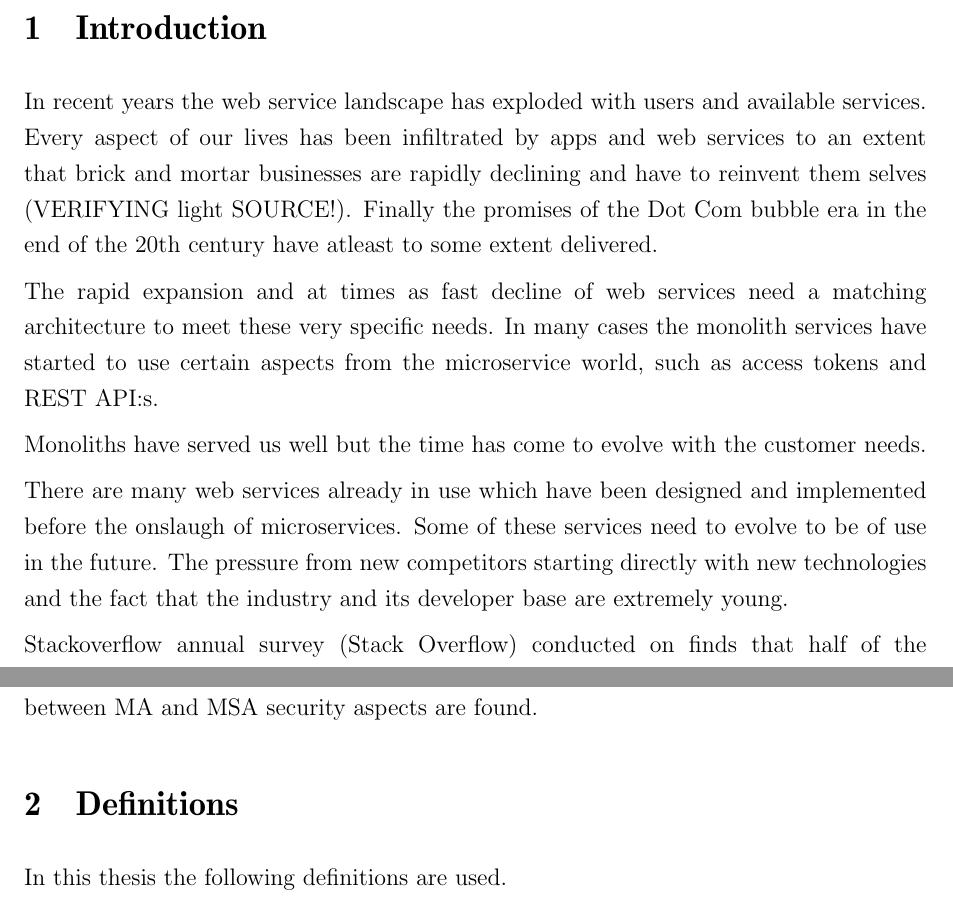
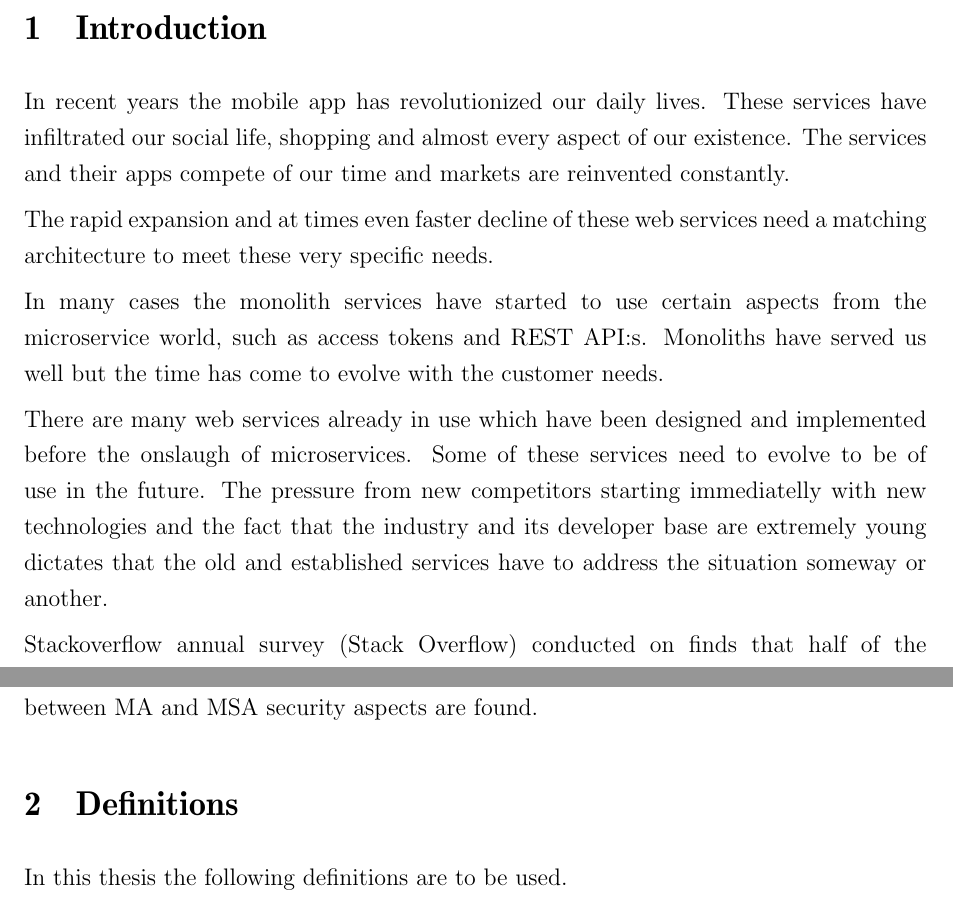
Before and after one commit to elohopea/security-in-microservices, a LaTeX document (TIK_kand_latex-pohja_kandityolle_ja_tutkimussuunnitelmalle/main.tex, which reads TIK_kand_latex-pohja_kandityolle_ja_tutkimussuunnitelmalle/luku_sisalto.tex): two parts of page 5 of 8, joined at a grey line, cut so that both start at the same text. Compiled offline with pdfLaTeX.

Commit message:
Write Introduction

```diff
--- a/TIK_kand_latex-pohja_kandityolle_ja_tutkimussuunnitelmalle/luku_sisalto.tex
+++ b/TIK_kand_latex-pohja_kandityolle_ja_tutkimussuunnitelmalle/luku_sisalto.tex
@@ -4,26 +4,24 @@
 
 \section{Introduction}
 
-In recent years the web service landscape has exploded
-with users and available services. Every aspect of our lives
-has been infiltrated by apps and web services to
-an extent that brick and mortar businesses are rapidly declining
-and have to reinvent them selves (VERIFYING light SOURCE!).
-Finally the promises of the Dot Com bubble era
-in the end of the 20th century have atleast to some extent delivered.
+In recent years the mobile app has revolutionized our daily lives.
+These services have infiltrated our social life, shopping and almost
+every aspect of our existence. The services and their apps compete of
+our time and markets are reinvented constantly.
 
-The rapid expansion and at times as fast decline of web services
+The rapid expansion and at times even faster decline of these web services
 need a matching architecture to meet these very specific needs.
+
 In many cases the monolith services have started to use certain aspects
 from the microservice world, such as access tokens and REST API:s.
-
 Monoliths have served us well but the time has come to evolve with the customer needs.
 
 There are many web services already in use which have been designed and
 implemented before the onslaugh of microservices. Some of these services
 need to evolve to be of use in the future. The pressure from new competitors
-starting directly  with new technologies and the fact that the industry and its
-developer base are extremely young.
+starting immediatelly with new technologies and the fact that the industry and its
+developer base are extremely young dictates that the old and established services
+have to address the situation someway or another.
 
 Stackoverflow annual survey \citep{stackoverflowsurvey2019} conducted on finds that half of
 the respondents identified as full-stack or backend developers.
@@ -50,7 +48,7 @@ MA and MSA security aspects are found.
 
 \section{Definitions}
 
-In this thesis the following definitions are used.
+In this thesis the following definitions are to be used.
 
 \subsection{Architecture}
 
```
Also changed, not shown: TIK_kand_latex-pohja_kandityolle_ja_tutkimussuunnitelmalle/main.pdf, TIK_kand_latex-pohja_kandityolle_ja_tutkimussuunnitelmalle/luku_sisalto.tex (2 more changed lines).
